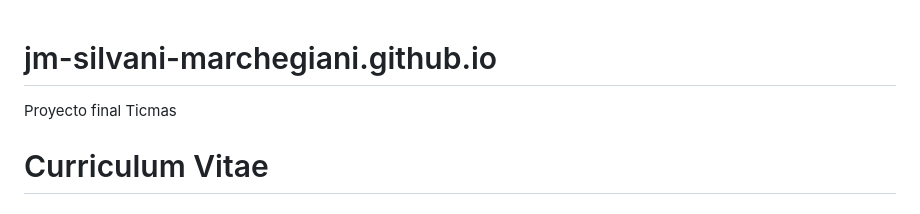
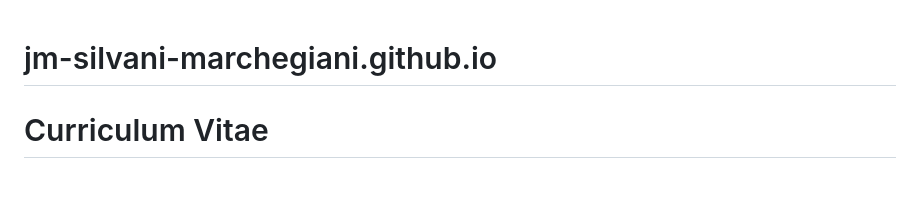
Before and after one commit to jm-silvani-marchegiani/jm-silvani-marchegiani.github.io, a Markdown page: README.md, the part around one of its changes. GitHub-like rendering; blank space fills up the shorter version.

```diff
--- a/README.md
+++ b/README.md
@@ -1,5 +1,5 @@
 # jm-silvani-marchegiani.github.io
-Proyecto final Ticmas
+
 <!DOCTYPE html>
 <html lang="es">
     <head>
```
Also changed, not shown: other parts of README.md (+3 -3 lines).
